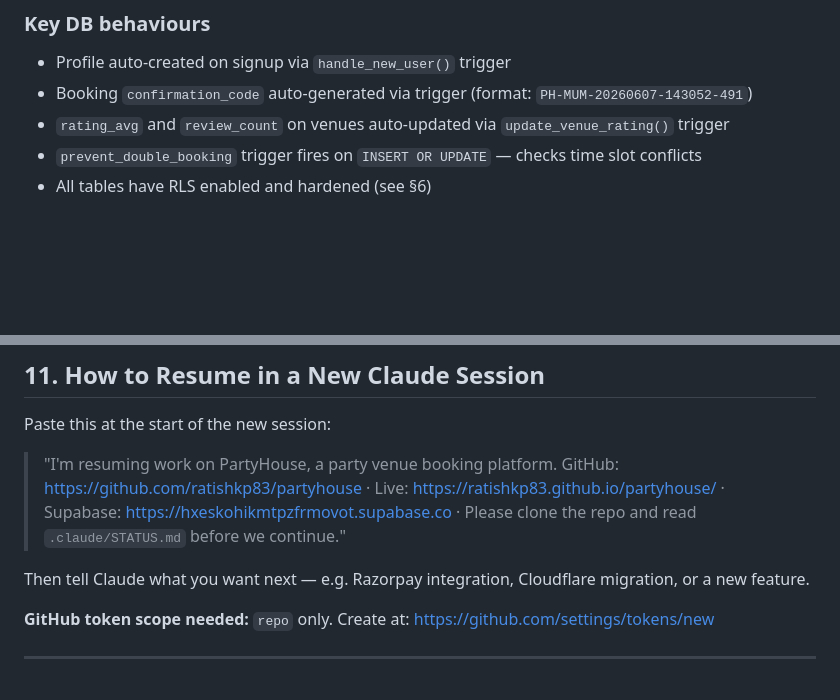
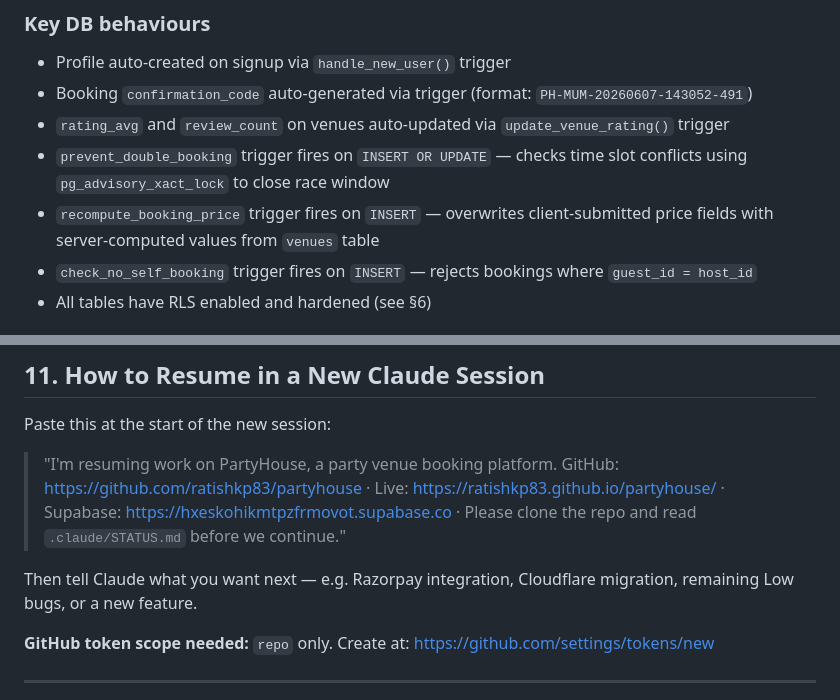
Before and after one commit to ratishkp83/partyhouse, a Markdown page: .claude/STATUS.md, 2 parts joined by grey strips. Drawn GitHub-style; blank space fills up the shorter version.

```diff
--- a/.claude/STATUS.md
+++ b/.claude/STATUS.md
@@ -88,7 +88,9 @@ partyhouse/
 - Profile auto-created on signup via `handle_new_user()` trigger
 - Booking `confirmation_code` auto-generated via trigger (format: `PH-MUM-20260607-143052-491`)
 - `rating_avg` and `review_count` on venues auto-updated via `update_venue_rating()` trigger
-- `prevent_double_booking` trigger fires on `INSERT OR UPDATE` — checks time slot conflicts
+- `prevent_double_booking` trigger fires on `INSERT OR UPDATE` — checks time slot conflicts using `pg_advisory_xact_lock` to close race window
+- `recompute_booking_price` trigger fires on `INSERT` — overwrites client-submitted price fields with server-computed values from `venues` table
+- `check_no_self_booking` trigger fires on `INSERT` — rejects bookings where `guest_id = host_id`
 - All tables have RLS enabled and hardened (see §6)
 
 ### `venue_status` values (added Session 20 — replaces host_notes string-matching)
@@ -283,7 +298,7 @@ Paste this at the start of the new session:
 
 > "I'm resuming work on PartyHouse, a party venue booking platform. GitHub: https://github.com/ratishkp83/partyhouse · Live: https://ratishkp83.github.io/partyhouse/ · Supabase: https://hxeskohikmtpzfrmovot.supabase.co · Please clone the repo and read `.claude/STATUS.md` before we continue."
 
-Then tell Claude what you want next — e.g. Razorpay integration, Cloudflare migration, or a new feature.
+Then tell Claude what you want next — e.g. Razorpay integration, Cloudflare migration, remaining Low bugs, or a new feature.
 
 **GitHub token scope needed:** `repo` only. Create at: https://github.com/settings/tokens/new
 
```
Also changed, not shown: other parts of .claude/STATUS.md (+62 -35 lines).
